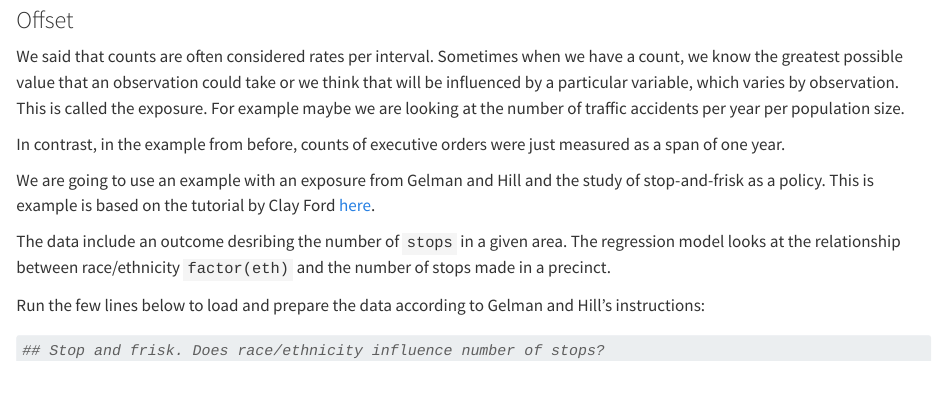
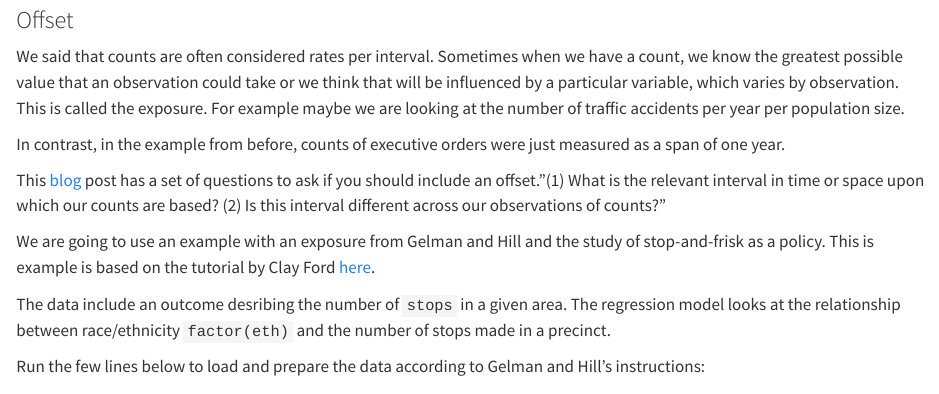
Before and after one commit to ktmccabe/mle23, a Quarto document (10-CountData.qmd): the page in a window 1100 px wide, from 4720 px down. Rendered offline with R 4.5, knitr and Pandoc in place of Quarto, with nearby package versions; code that draws random numbers runs with fixed seeds of ours; some code elsewhere in the file could not run offline; long lines of code are wrapped.

Commit message:
update count

```diff
--- a/10-CountData.qmd
+++ b/10-CountData.qmd
@@ -941,6 +941,8 @@ We said that counts are often considered rates per interval. Sometimes when we h
 
 In contrast, in the example from before, counts of executive orders were just measured as a span of one year.
 
+This [blog](https://econometricsense.blogspot.com/2017/03/count-models-with-offsets.html) post has a set of questions to ask if you should include an offset."(1) What is the relevant interval in time or space upon which our counts are based? (2) Is this interval different across our observations of counts?"
+
 We are going to use an example with an exposure from Gelman and Hill and the study of stop-and-frisk as a policy. This is example is based on the tutorial by Clay Ford [here](http://www.clayford.net/statistics/poisson-regression-ch-6-of-gelman-and-hill/).
 
 The data include an outcome desribing the number of `stops` in a given area. The regression model looks at the relationship between race/ethnicity `factor(eth)` and the number of stops made in a precinct.
```
Also changed, not shown: .quarto/cites/index.json, docs/search.json, 2 other files.
